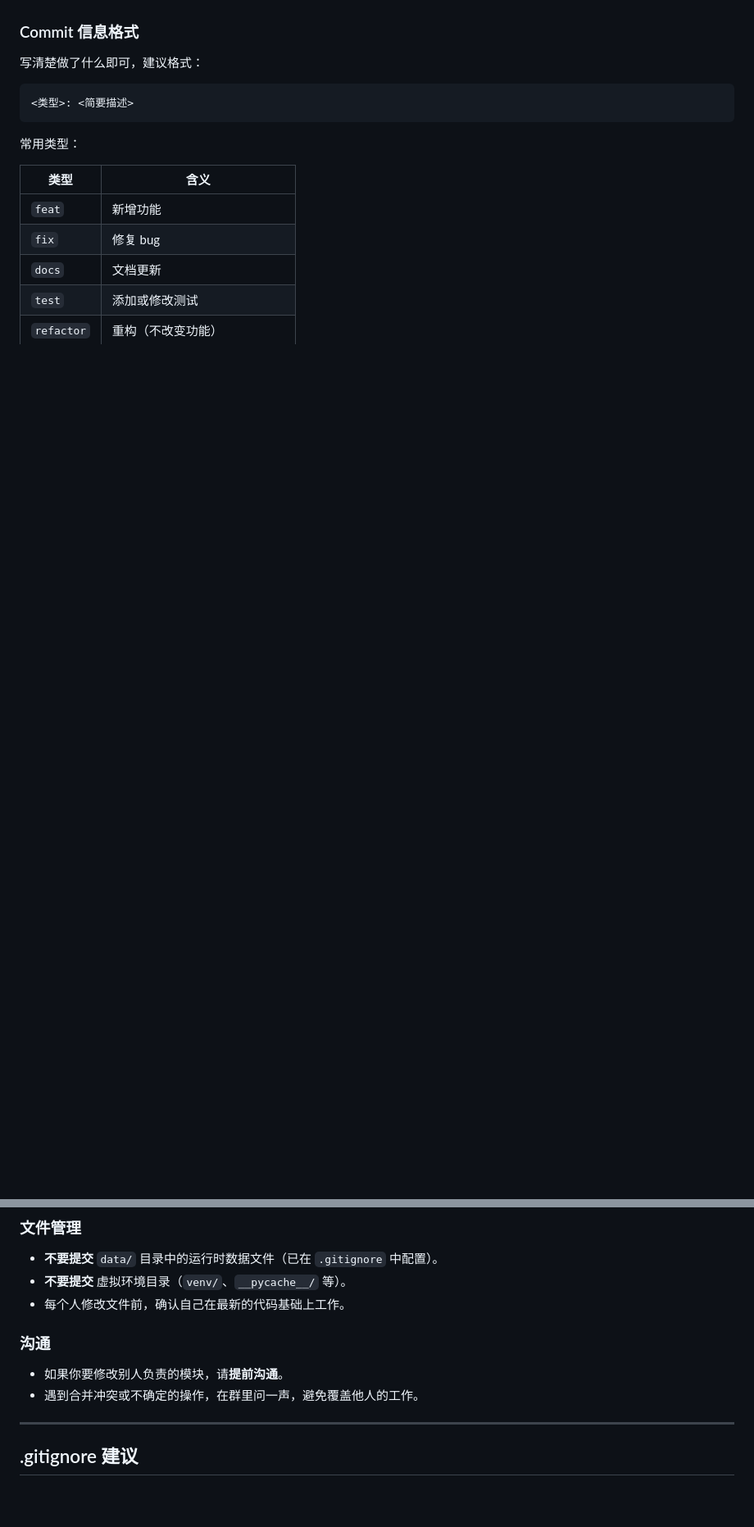
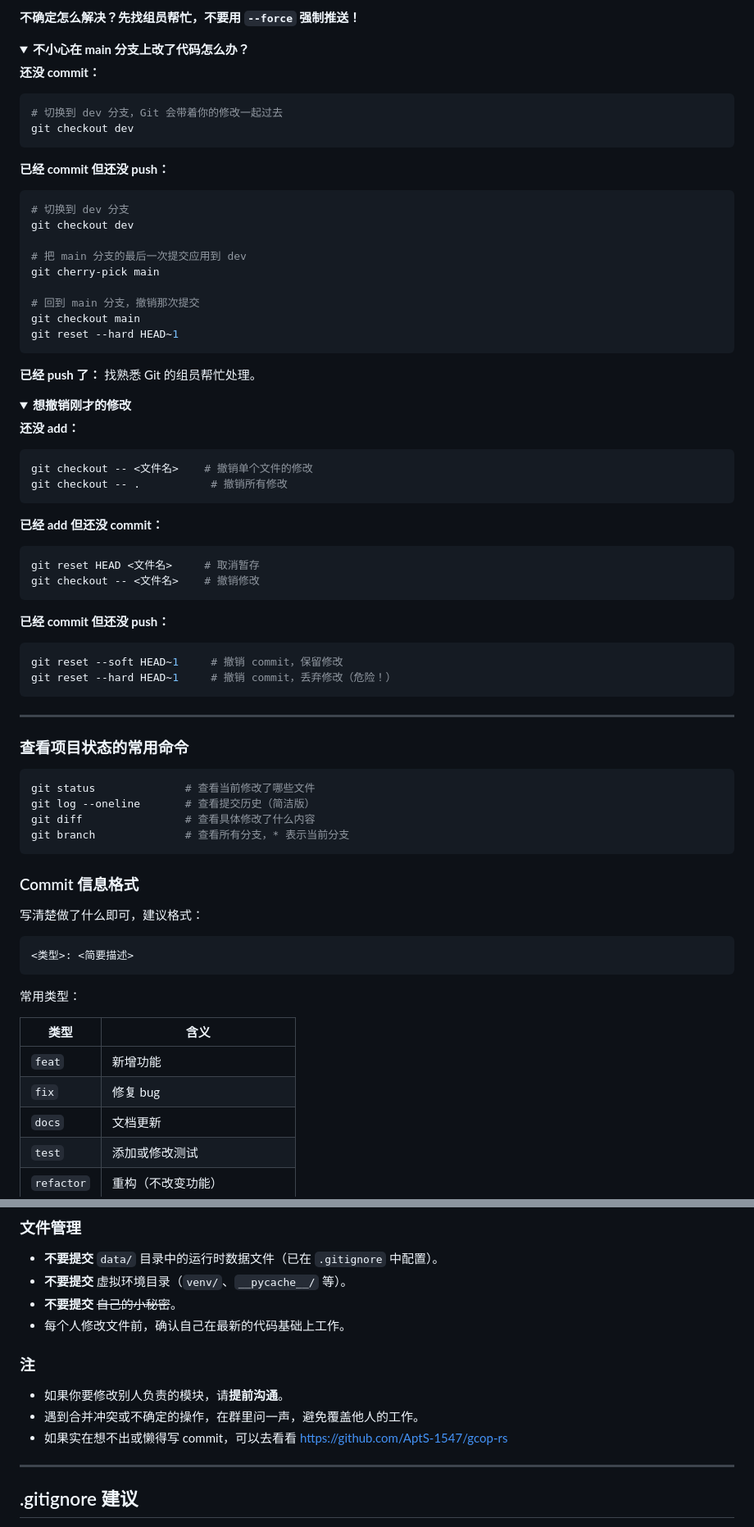
Before and after one commit to ZnLuAr/CS2-G10-OOP, a Markdown page: README.md, 2 parts joined by grey strips. Shown at 82% size. GitHub-like rendering; folded sections open; blank space fills up the shorter version.

````diff
--- a/README.md
+++ b/README.md
@@ -110,3 +174,64 @@ git push origin dev
+**不确定怎么解决？先找组员帮忙，不要用 `--force` 强制推送！**
+</details>
+
+<details>
+<summary><b>不小心在 main 分支上改了代码怎么办？</b></summary>
+
+**还没 commit：**
+```bash
+# 切换到 dev 分支，Git 会带着你的修改一起过去
+git checkout dev
+```
+
+**已经 commit 但还没 push：**
+```bash
+# 切换到 dev 分支
+git checkout dev
+
+# 把 main 分支的最后一次提交应用到 dev
+git cherry-pick main
+
+# 回到 main 分支，撤销那次提交
+git checkout main
+git reset --hard HEAD~1
+```
+
+**已经 push 了：**
+找熟悉 Git 的组员帮忙处理。
+</details>
+
+<details>
+<summary><b>想撤销刚才的修改</b></summary>
+
+**还没 add：**
+```bash
+git checkout -- <文件名>    # 撤销单个文件的修改
+git checkout -- .           # 撤销所有修改
+```
+
+**已经 add 但还没 commit：**
+```bash
+git reset HEAD <文件名>     # 取消暂存
+git checkout -- <文件名>    # 撤销修改
+```
+
+**已经 commit 但还没 push：**
+```bash
+git reset --soft HEAD~1     # 撤销 commit，保留修改
+git reset --hard HEAD~1     # 撤销 commit，丢弃修改（危险！）
+```
+</details>
+
+---
+
+### 查看项目状态的常用命令
+
+```bash
+git status              # 查看当前修改了哪些文件
+git log --oneline       # 查看提交历史（简洁版）
+git diff                # 查看具体修改了什么内容
+git branch              # 查看所有分支，* 表示当前分支
+```
 
 ### Commit 信息格式
 
@@ -136,12 +261,14 @@ git push origin dev
 
 - **不要提交** `data/` 目录中的运行时数据文件（已在 `.gitignore` 中配置）。
 - **不要提交** 虚拟环境目录（`venv/`、`__pycache__/` 等）。
+- **不要提交** ~~自己的小秘密~~。
 - 每个人修改文件前，确认自己在最新的代码基础上工作。
 
-### 沟通
+### 注
 
 - 如果你要修改别人负责的模块，请**提前沟通**。
 - 遇到合并冲突或不确定的操作，在群里问一声，避免覆盖他人的工作。
+- 如果实在想不出或懒得写 commit，可以去看看 https://github.com/AptS-1547/gcop-rs
 
 ---
 
````
Also changed, not shown: other parts of README.md (+78 -14 lines).
